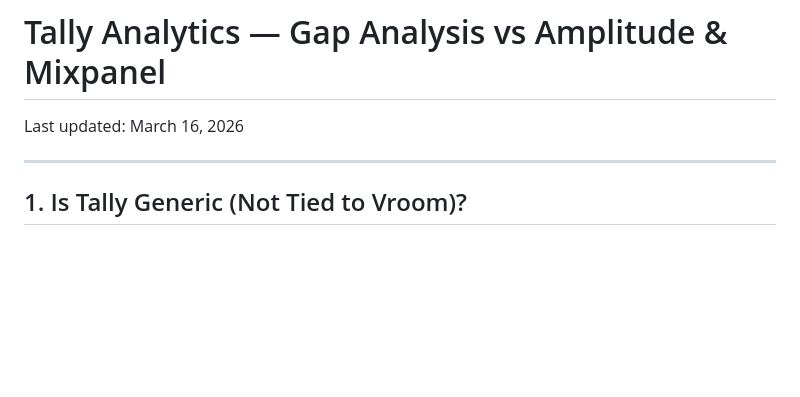
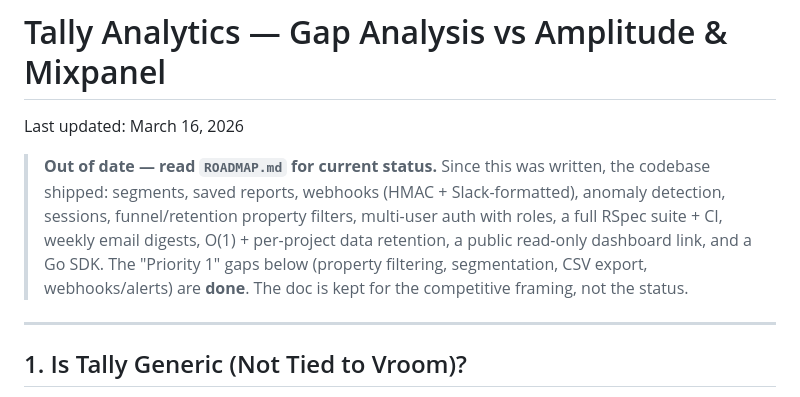
Before and after one commit to almokhtarbr/tally, a Markdown page: docs/GAP_ANALYSIS.md, the part around the change. GitHub-like rendering; blank space fills up the shorter version.

Commit message:
docs: mark March analysis docs stale, point at ROADMAP; SDK count 4 -> 5 (Go)

```diff
--- a/docs/GAP_ANALYSIS.md
+++ b/docs/GAP_ANALYSIS.md
@@ -1,6 +1,15 @@
 # Tally Analytics — Gap Analysis vs Amplitude & Mixpanel
 
 Last updated: March 16, 2026
+
+> **Out of date — read `ROADMAP.md` for current status.** Since this was
+> written, the codebase shipped: segments, saved reports, webhooks (HMAC +
+> Slack-formatted), anomaly detection, sessions, funnel/retention property
+> filters, multi-user auth with roles, a full RSpec suite + CI, weekly email
+> digests, O(1) + per-project data retention, a public read-only dashboard
+> link, and a Go SDK. The "Priority 1" gaps below (property filtering,
+> segmentation, CSV export, webhooks/alerts) are **done**. The doc is kept for
+> the competitive framing, not the status.
 
 ---
 
```
Also changed, not shown: docs/CODEBASE_GUIDE.md (+1 -1 lines), docs/FEATURE_COMPARISON.md (+1 -1 lines).
